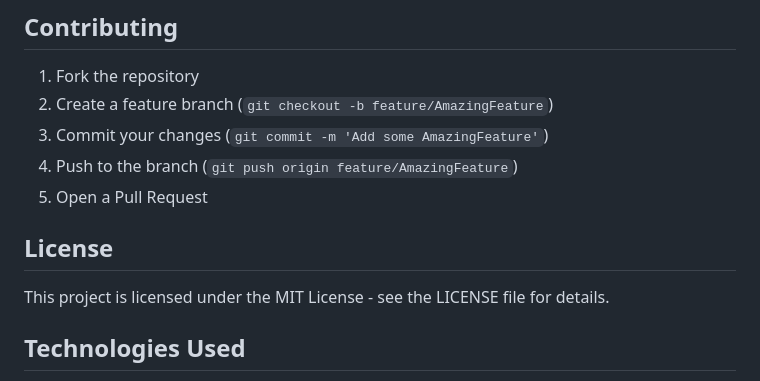
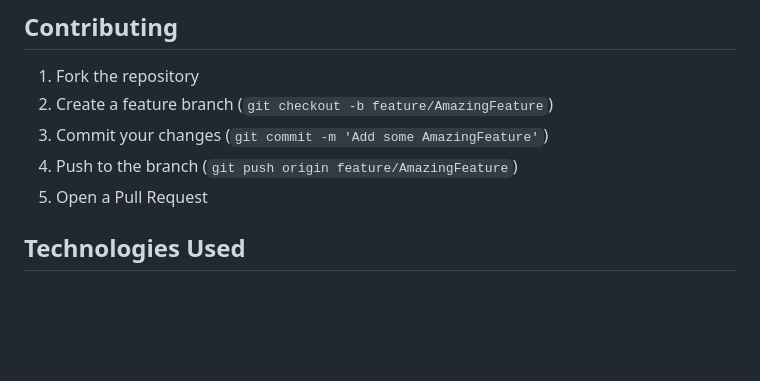
Before and after one commit to MeghaN28/SmartCartAI, a Markdown page: README.md, the part around the change. Drawn GitHub-style; blank space fills up the shorter version.

Commit message:
Remove License section from README
Removed the License section from the README.

```diff
--- a/README.md
+++ b/README.md
@@ -121,9 +121,6 @@ The dataset includes:
 4. Push to the branch (`git push origin feature/AmazingFeature`)
 5. Open a Pull Request
 
-## License
-
-This project is licensed under the MIT License - see the LICENSE file for details.
 
 ## Technologies Used
 
```
